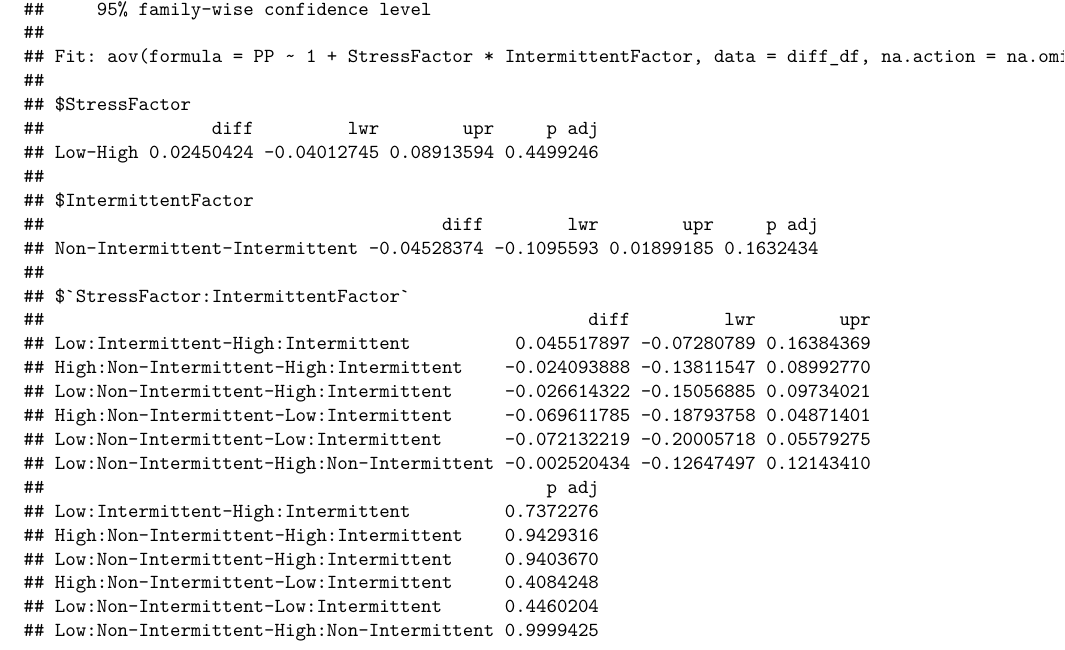
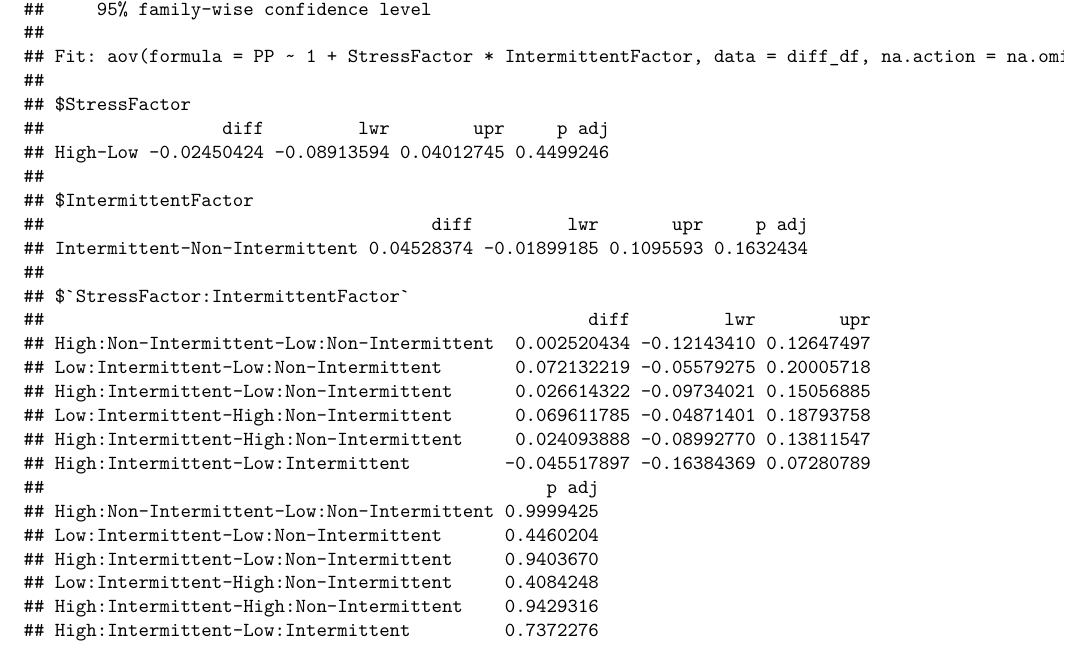
Before and after one commit to nathancooperjones/nsf-stress-study-files, an R Markdown document (Advanced-Analysis.Rmd): part of page 26 of 26, cut so that both start at the same text. Rendered offline with R 4.5, knitr and Pandoc, then LaTeX, with nearby package versions; some code elsewhere in the file could not run offline.

Commit message:
more ANOVA file updates

```diff
--- a/Advanced-Analysis.Rmd
+++ b/Advanced-Analysis.Rmd
@@ -1289,7 +1289,7 @@ names <- names(diff_df)[!(names(diff_df) %in% c("WB.RB", "SC.RB", "SC.WB", "DT.R
 diff_df <- diff_df %>%
   gather(Session, PP, -names) %>%
   mutate(Session = factor(Session, levels = c("WB.RB", "SC.RB", "SC.WB", "DT.RB", "DT.WB", "DT.SC", "P.RB", "P.WB", "P.SC", "P.DT"))) %>%
-  filter(Session %in% c("DT.RB")) %>%
+  filter(Session == "DT.RB") %>%
   filter(Measurement == "PP")
 levels(diff_df$Session) <- c("WB", "B", "SC.WB", "DT", "DT.WB", "DT.SC", "P", "P.WB", "P.SC", "P.DT")
 # making the groups super dumbed down to do the analysis
@@ -1300,7 +1300,9 @@ diff_df[diff_df$Group == "IF" | diff_df$Group == "IN", "IntermittentFactor"] <-
 diff_df[diff_df$Group == "BF" | diff_df$Group == "BN", "IntermittentFactor"] <- "Non-Intermittent"
 
 diff_df <- diff_df %>%
-  mutate(Group = factor(Group, levels = c("BN", "IN", "BF", "IF")))
+  mutate(Group = factor(Group, levels = c("BN", "IN", "BF", "IF"))) %>%
+  mutate(StressFactor = factor(StressFactor, levels = c("Low", "High"))) %>%
+  mutate(IntermittentFactor = factor(IntermittentFactor, levels = c("Non-Intermittent", "Intermittent")))
 
 # CREATING THE ANOVA MODELS
 anova_model <- aov(PP ~ 1 + StressFactor + IntermittentFactor, data = diff_df, na.action = na.omit) #, random = ~1|Subject)
```
Also changed, not shown: Stress-Index-Table.Rmd (+0 -1 lines), Advanced-Analysis.pdf, Stress-Index-Table.html.
